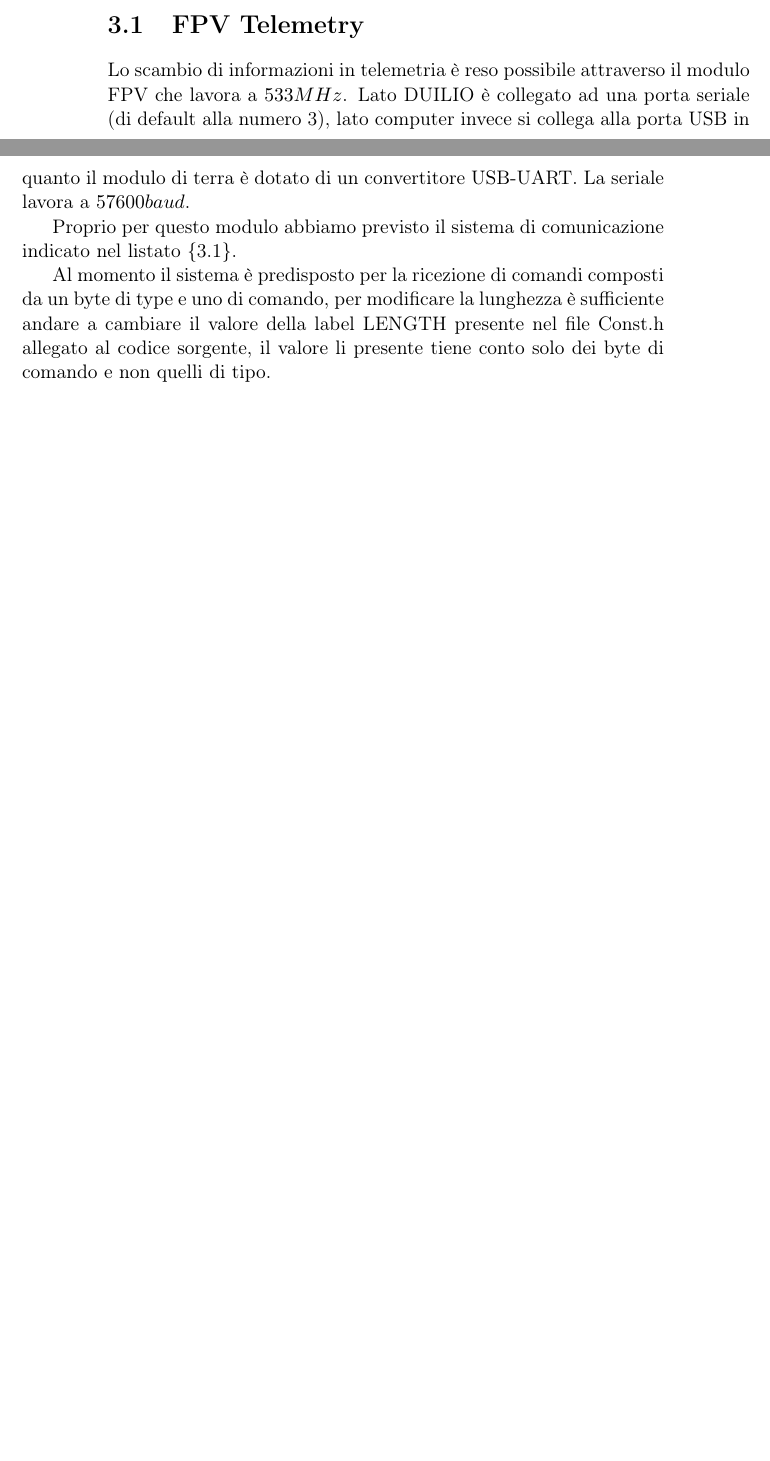
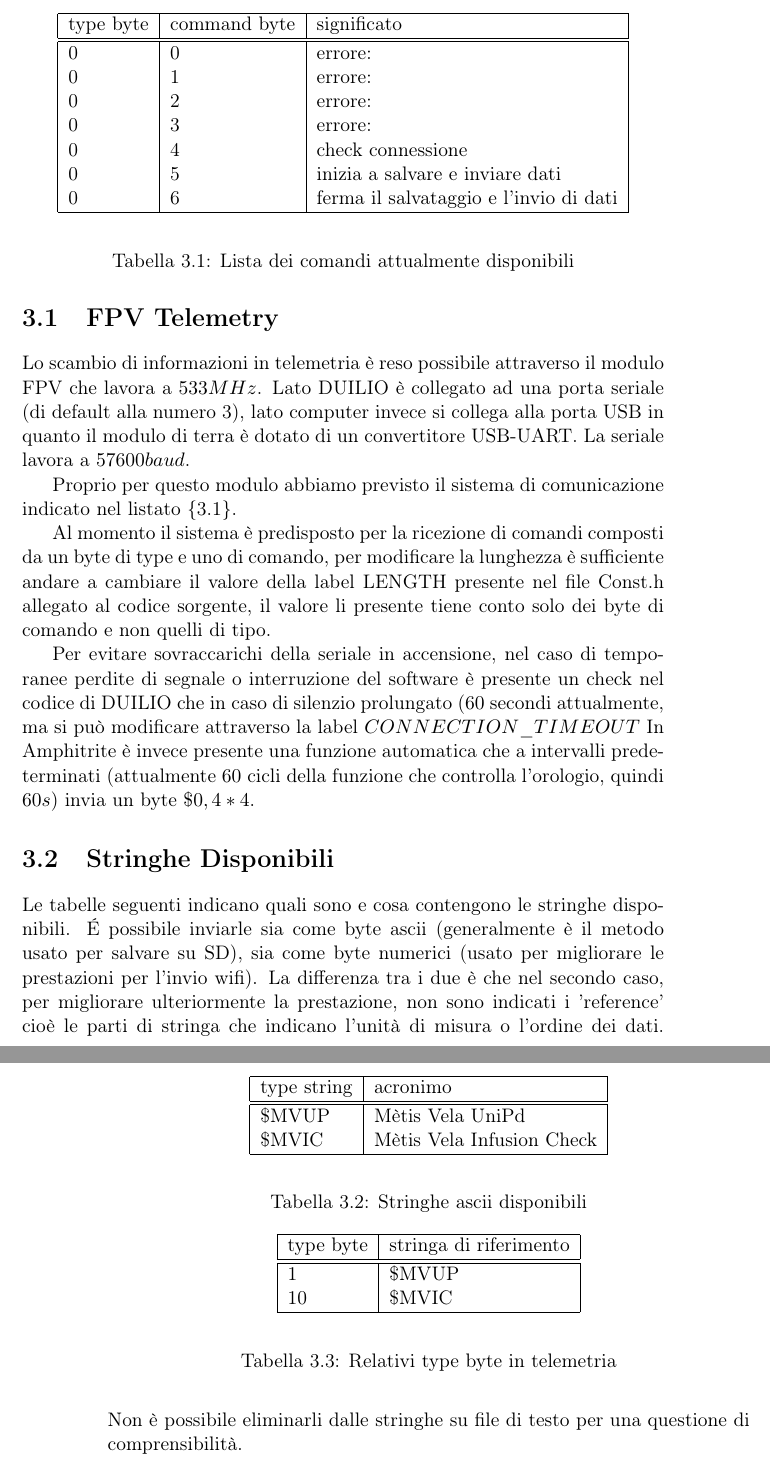
Before and after one commit to mastraa/Datalogger, a LaTeX document (Guida_Datalogger0.tex, which reads Capitoli/trasmissione.tex): two parts of pages 6 and 7 of 13 before the commit and two parts of pages 7 and 8 of 14 after it, joined at a grey line, cut at the place of the change, the shorter picture padded with empty space. Compiled offline with pdfLaTeX.

Commit message:
aggiunte

```diff
--- a/Capitoli/trasmissione.tex
+++ b/Capitoli/trasmissione.tex
@@ -20,3 +20,62 @@ Lo scambio di informazioni in telemetria è reso possibile attraverso il modulo
 Proprio per questo modulo abbiamo previsto il sistema di comunicazione indicato nel listato \{\ref{lst:stringaFPV}\}.
 
 Al momento il sistema è predisposto per la ricezione di comandi composti da un byte di type e uno di comando, per modificare la lunghezza è sufficiente andare a cambiare il valore della label LENGTH presente nel file Const.h allegato al codice sorgente, il valore li presente tiene conto solo dei byte di comando e non quelli di tipo.
+
+Per evitare sovraccarichi della seriale in accensione, nel caso di temporanee perdite di segnale o interruzione del software è presente un check nel codice di \name che in caso di silenzio prolungato ($60$ secondi attualmente, ma si può modificare attraverso la label $CONNECTION\_TIMEOUT$ In \software è invece presente una funzione automatica che a intervalli predeterminati (attualmente $60$ cicli della funzione che controlla l'orologio, quindi $60s$) invia un byte $\$0,4*4$.
+
+\begin{table}
+	\begin{center}
+		\begin{tabular}{|l|l|l|}
+			\hline
+			type byte & command byte & significato\\
+			\hline
+			\hline
+			0 & 0 & errore:\\
+			0 & 1 & errore:\\
+			0 & 2 & errore:\\
+			0 & 3 & errore:\\
+			0 & 4 & check connessione\\
+			0 & 5 & inizia a salvare e inviare dati\\
+			0 & 6 & ferma il salvataggio e l'invio di dati\\
+			\hline
+		\end{tabular}
+	\end{center}
+	\caption{Lista dei comandi attualmente disponibili}
+	\label{tab:comandiFPV}
+\end{table}
+
+\section{Stringhe Disponibili}
+Le tabelle seguenti indicano quali sono e cosa contengono le stringhe disponibili. \'E possibile inviarle sia come byte ascii (generalmente è il metodo usato per salvare su SD), sia come byte numerici (usato per migliorare le prestazioni per l'invio wifi).
+La differenza tra i due è che nel secondo caso, per migliorare ulteriormente la prestazione, non sono indicati i 'reference' cioè le parti di stringa che indicano l'unità di misura o l'ordine dei dati. Non è possibile eliminarli dalle stringhe su file di testo per una questione di comprensibilità.
+
+\begin{table}
+	\begin{center}
+		\begin{tabular}{|l|l|l|}
+			\hline
+			type string & acronimo\\
+			\hline
+			\hline
+			\$MVUP & Mètis Vela UniPd\\
+			\$MVIC & Mètis Vela Infusion Check\\
+			\hline
+		\end{tabular}
+	\end{center}
+	\caption{Stringhe ascii disponibili}
+	\label{tab:AsciiNMEA}
+\end{table}
+
+\begin{table}
+	\begin{center}
+		\begin{tabular}{|l|l|l|}
+			\hline
+			type byte & stringa di riferimento\\
+			\hline
+			\hline
+			1 & \$MVUP\\
+			10 &  \$MVIC\\
+			\hline
+		\end{tabular}
+	\end{center}
+	\caption{Relativi type byte in telemetria}
+	\label{tab:ByteNMEA}
+\end{table}
```
Also changed, not shown: biblio.bib (+57 -0 lines), Guida_Datalogger0.bbl, Guida_Datalogger0.pdf, Capitoli/trasmissione.tex (8 more changed lines), 13 other files.
